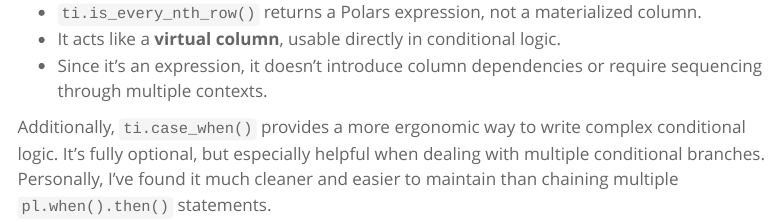
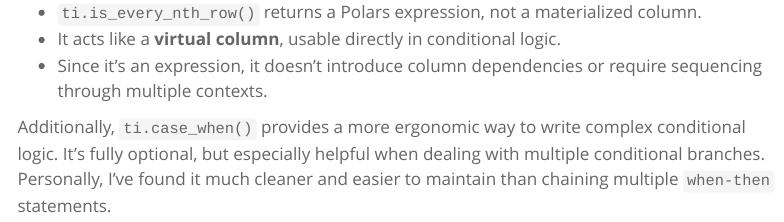
Before and after one commit to jrycw/turtle-island, a Quarto document (docs/articles/intro.qmd): the page in a window 1100 px wide, from 2350 px down. Rendered offline with R 4.5, knitr and Pandoc in place of Quarto, with nearby package versions; some code elsewhere in the file could not run offline; menus at the side of the page are left out.

Commit message:
Update intro.qmd

```diff
--- a/docs/articles/intro.qmd
+++ b/docs/articles/intro.qmd
@@ -100,4 +100,4 @@ df.with_columns(
 * It acts like a **virtual column**, usable directly in conditional logic.
 * Since it's an expression, it doesn’t introduce column dependencies or require sequencing through multiple contexts.
 
-Additionally, `ti.case_when()` provides a more ergonomic way to write complex conditional logic. It’s fully optional, but especially helpful when dealing with multiple conditional branches. Personally, I’ve found it much cleaner and easier to maintain than chaining multiple `pl.when().then()` statements.
+Additionally, `ti.case_when()` provides a more ergonomic way to write complex conditional logic. It’s fully optional, but especially helpful when dealing with multiple conditional branches. Personally, I’ve found it much cleaner and easier to maintain than chaining multiple `when-then` statements.
```
